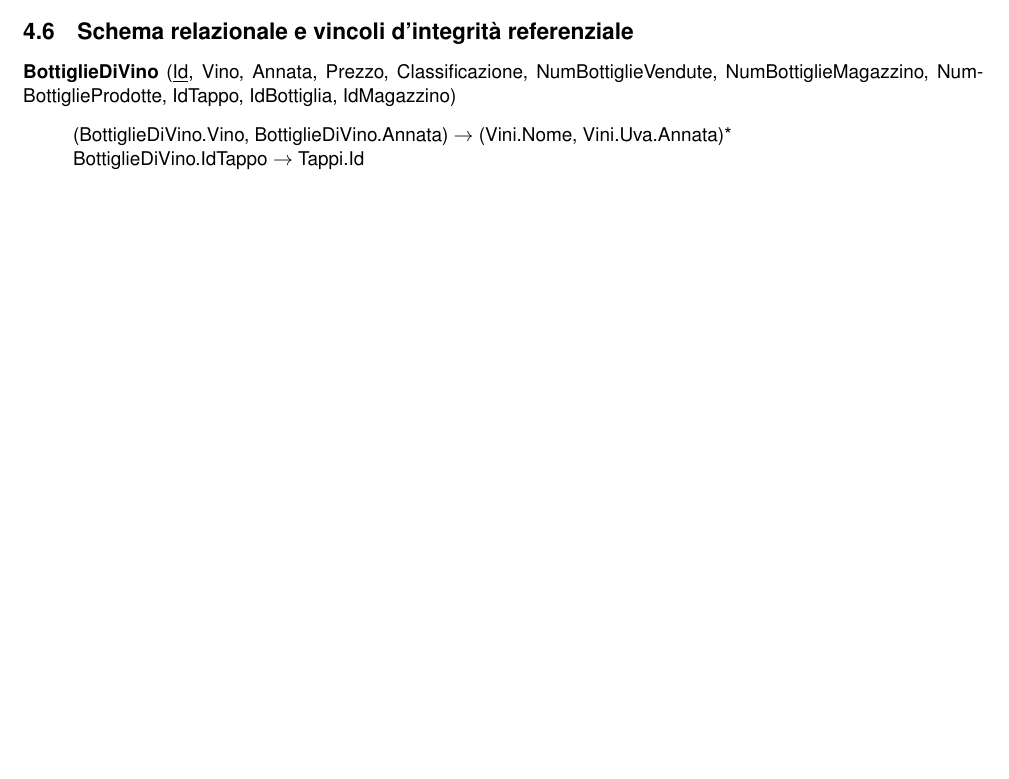
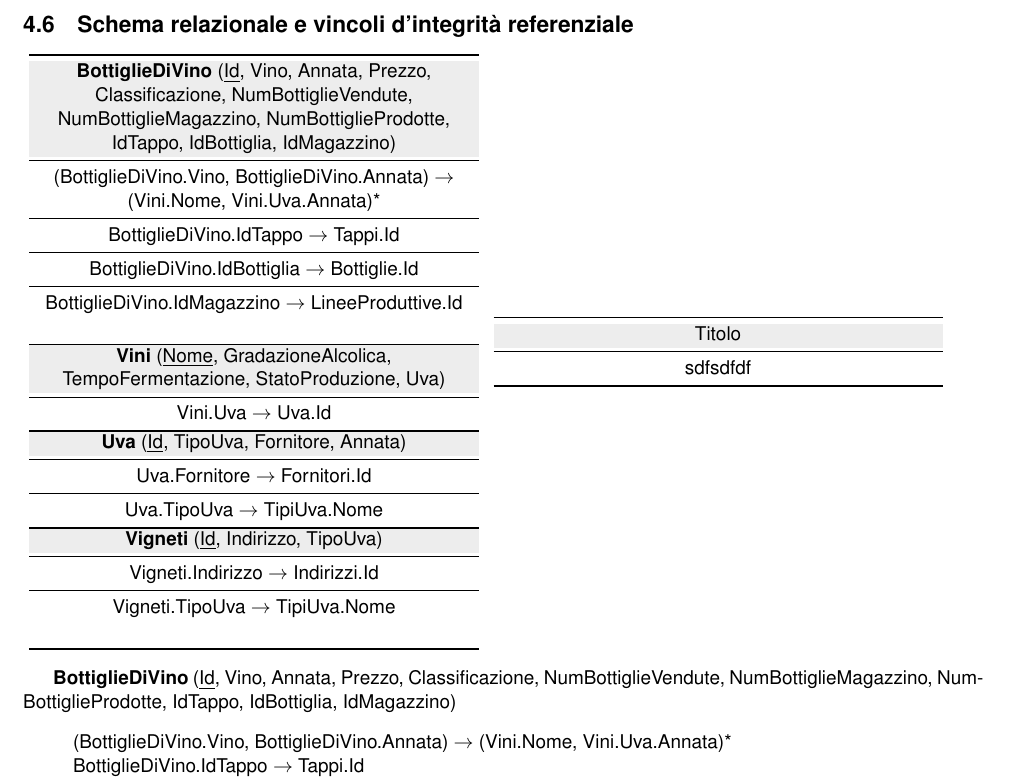
Before and after one commit to nicomanto/Oenology, a LaTeX document (main.tex, which reads src/progettazioneLogica/schema_relazionale.tex): part of page 12 of 14 before the commit and part of page 13 of 15 after it, cut so that both start at the same text, the shorter picture padded with empty space. Compiled offline with pdfLaTeX.

Commit message:
Schema relazionale on two columns

```diff
--- a/src/progettazioneLogica/schema_relazionale.tex
+++ b/src/progettazioneLogica/schema_relazionale.tex
@@ -1,3 +1,55 @@
+\begin{center}
+	\begin{minipage}{7.5cm}
+		\rightline{
+			\begin{tabular}{P{7.5cm}}
+				\toprule
+				\rowcolor[rgb]{.929, .929, .929} \textbf{BottiglieDiVino} (\underline{Id}, Vino, Annata, Prezzo, Classificazione, NumBottiglieVendute, NumBottiglieMagazzino, NumBottiglieProdotte, IdTappo, IdBottiglia, IdMagazzino) \\
+				\midrule
+				(BottiglieDiVino.Vino, BottiglieDiVino.Annata) $\to$ (Vini.Nome, Vini.Uva.Annata)*                                                                                                                                     \\
+				\midrule
+				BottiglieDiVino.IdTappo $\to$ Tappi.Id                                                                                                                                                                                 \\
+				\midrule
+				BottiglieDiVino.IdBottiglia $\to$ Bottiglie.Id                                                                                                                                                                         \\
+				\midrule
+				BottiglieDiVino.IdMagazzino $\to$ LineeProduttive.Id                                                                                                                                                                   \\                                  \\
+				\bottomrule
+
+				\rowcolor[rgb]{.929, .929, .929} \textbf{Vini} (\underline{Nome}, GradazioneAlcolica, TempoFermentazione, StatoProduzione, Uva)                                                                                        \\
+				\midrule
+				Vini.Uva $\to$ Uva.Id                                                                                                                                                                                                  \\
+				\bottomrule
+
+				\rowcolor[rgb]{.929, .929, .929} \textbf{Uva} (\underline{Id}, TipoUva, Fornitore, Annata)                                                                                                                             \\
+				\midrule
+				Uva.Fornitore $\to$ Fornitori.Id                                                                                                                                                                                       \\
+				\midrule
+				Uva.TipoUva $\to$ TipiUva.Nome                                                                                                                                                                                         \\
+				\bottomrule
+
+				\rowcolor[rgb]{.929, .929, .929} \textbf{Vigneti} (\underline{Id}, Indirizzo, TipoUva)                                                                                                                                 \\
+				\midrule
+				Vigneti.Indirizzo $\to$ Indirizzi.Id                                                                                                                                                                                   \\
+				\midrule
+				Vigneti.TipoUva $\to$ TipiUva.Nome                                                                                                                                                                                     \\                                \\
+				\bottomrule
+			\end{tabular}
+		}
+	\end{minipage}
+	\hspace{5mm}
+	\begin{minipage}{7.5cm}
+		\rightline{
+			\begin{tabular}{P{7.5cm}}
+				\toprule
+				\rowcolor[rgb]{.929, .929, .929} Titolo \\
+				\midrule
+				sdfsdfdf                                \\
+				\bottomrule
+			\end{tabular}
+		}
+	\end{minipage}
+\end{center}
+
+
 \textbf{BottiglieDiVino} (\underline{Id}, Vino, Annata, Prezzo, Classificazione, NumBottiglieVendute, NumBottiglieMagazzino, NumBottiglieProdotte, IdTappo, IdBottiglia, IdMagazzino)
 \begin{verse}
 	(BottiglieDiVino.Vino, BottiglieDiVino.Annata) $\to$ (Vini.Nome, Vini.Uva.Annata)*\\
```
Also changed, not shown: src/progettazioneLogica/schema_relazionale.tex (2 more changed lines).
